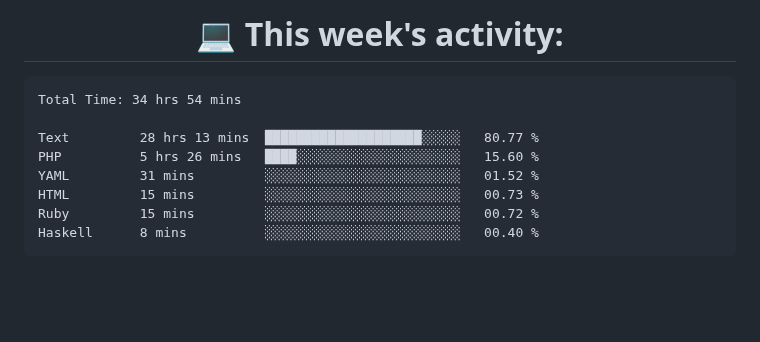
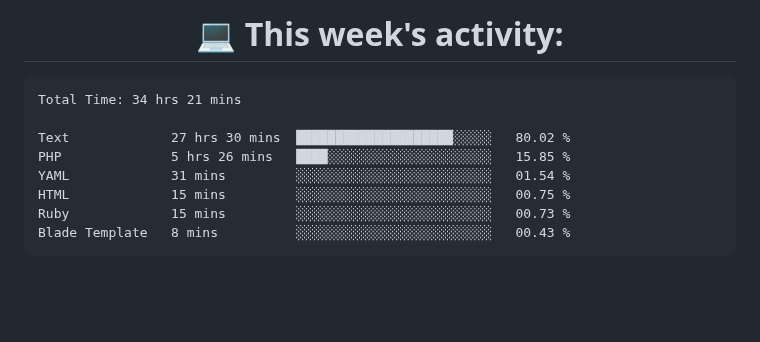
Before and after one commit to nothingnothings/nothingnothings, a Markdown page: README.md, the part around the change. Drawn GitHub-style.

Commit message:
Updated waka-readme graph with new metrics

````diff
--- a/README.md
+++ b/README.md
@@ -138,14 +138,14 @@
 <!--START_SECTION:waka-->
 
 ```txt
-Total Time: 34 hrs 54 mins
+Total Time: 34 hrs 21 mins
 
-Text         28 hrs 13 mins  ████████████████████░░░░░   80.77 %
-PHP          5 hrs 26 mins   ████░░░░░░░░░░░░░░░░░░░░░   15.60 %
-YAML         31 mins         ░░░░░░░░░░░░░░░░░░░░░░░░░   01.52 %
-HTML         15 mins         ░░░░░░░░░░░░░░░░░░░░░░░░░   00.73 %
-Ruby         15 mins         ░░░░░░░░░░░░░░░░░░░░░░░░░   00.72 %
-Haskell      8 mins          ░░░░░░░░░░░░░░░░░░░░░░░░░   00.40 %
+Text             27 hrs 30 mins  ████████████████████░░░░░   80.02 %
+PHP              5 hrs 26 mins   ████░░░░░░░░░░░░░░░░░░░░░   15.85 %
+YAML             31 mins         ░░░░░░░░░░░░░░░░░░░░░░░░░   01.54 %
+HTML             15 mins         ░░░░░░░░░░░░░░░░░░░░░░░░░   00.75 %
+Ruby             15 mins         ░░░░░░░░░░░░░░░░░░░░░░░░░   00.73 %
+Blade Template   8 mins          ░░░░░░░░░░░░░░░░░░░░░░░░░   00.43 %
 ```
 
 <!--END_SECTION:waka-->
````
